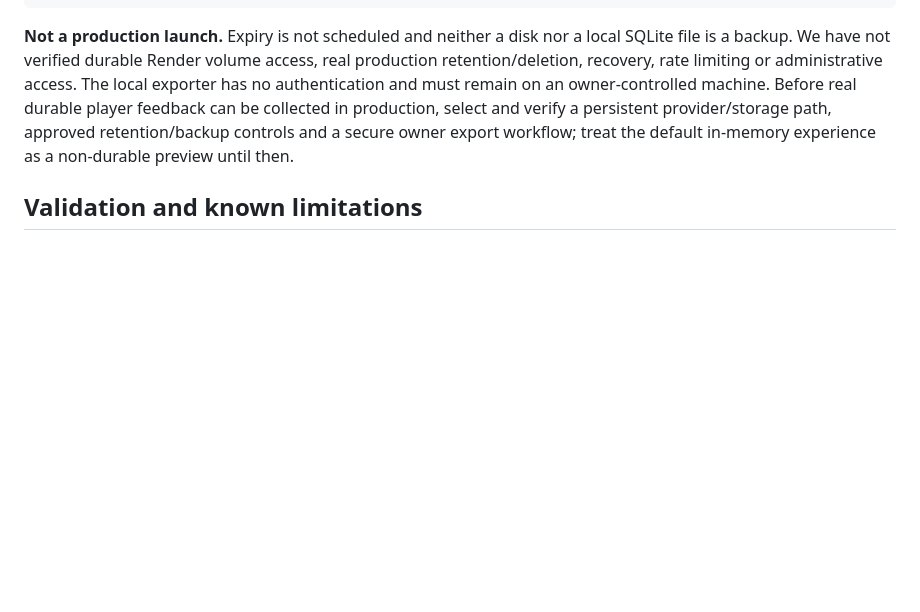
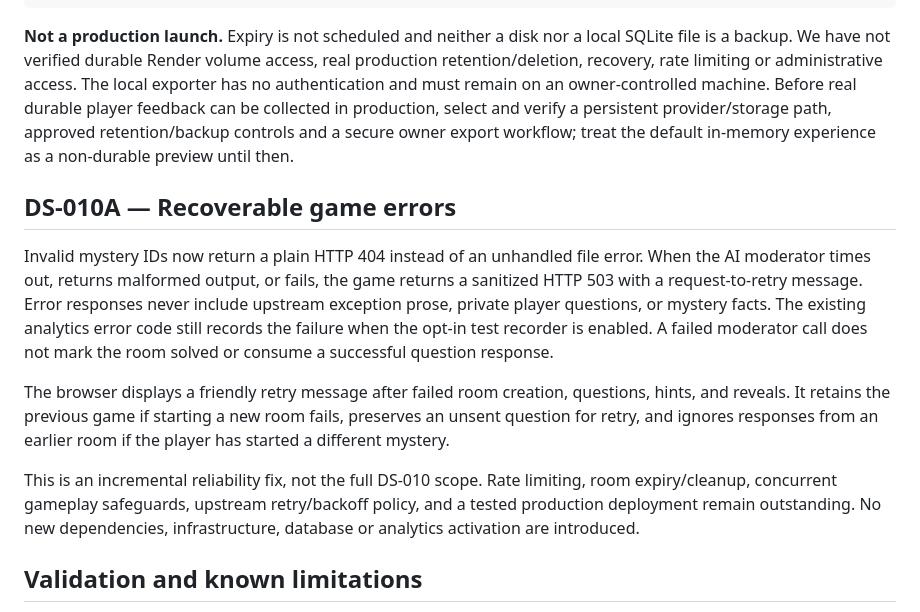
Before and after one commit to hgunta/dark-stories, a Markdown page: README.md, the part around the change. GitHub-like rendering; blank space fills up the shorter version.

Commit message:
docs: describe retryable AI errors and remaining reliability work

```diff
--- a/README.md
+++ b/README.md
@@ -177,6 +177,27 @@ provider/storage path, approved retention/backup controls and a secure
 owner export workflow; treat the default in-memory experience as a
 non-durable preview until then.
 
+## DS-010A — Recoverable game errors
+
+Invalid mystery IDs now return a plain HTTP 404 instead of an unhandled file
+error. When the AI moderator times out, returns malformed output, or fails,
+the game returns a sanitized HTTP 503 with a request-to-retry message. Error
+responses never include upstream exception prose, private player questions,
+or mystery facts. The existing analytics error code still records the failure
+when the opt-in test recorder is enabled. A failed moderator call does not
+mark the room solved or consume a successful question response.
+
+The browser displays a friendly retry message after failed room creation,
+questions, hints, and reveals. It retains the previous game if starting a
+new room fails, preserves an unsent question for retry, and ignores responses
+from an earlier room if the player has started a different mystery.
+
+This is an incremental reliability fix, not the full DS-010 scope. Rate
+limiting, room expiry/cleanup, concurrent gameplay safeguards, upstream
+retry/backoff policy, and a tested production deployment remain outstanding.
+No new dependencies, infrastructure, database or analytics activation are
+introduced.
+
 ## Validation and known limitations
 
 For browser changes, also manually verify page load, a question, hint exhaustion, reveal, and Start Game; offline questions should return the stub response. DS-001 validation exercised every existing mystery through create/join/message/hint/reveal/game-over requests.
```
